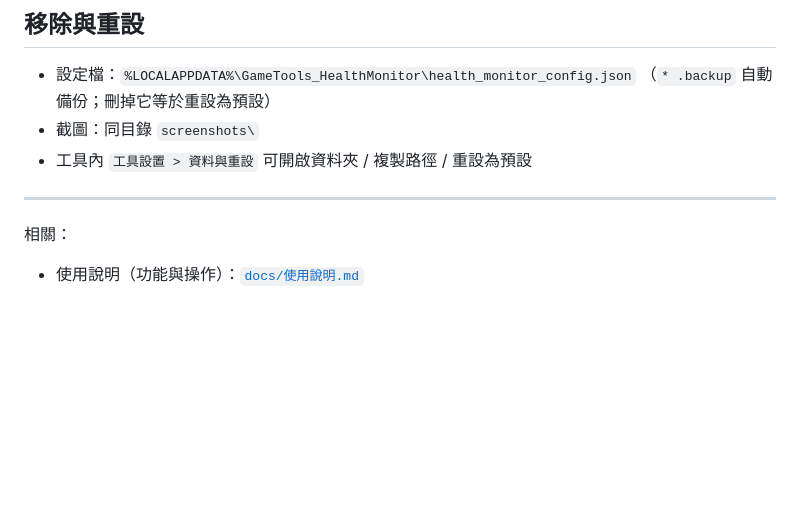
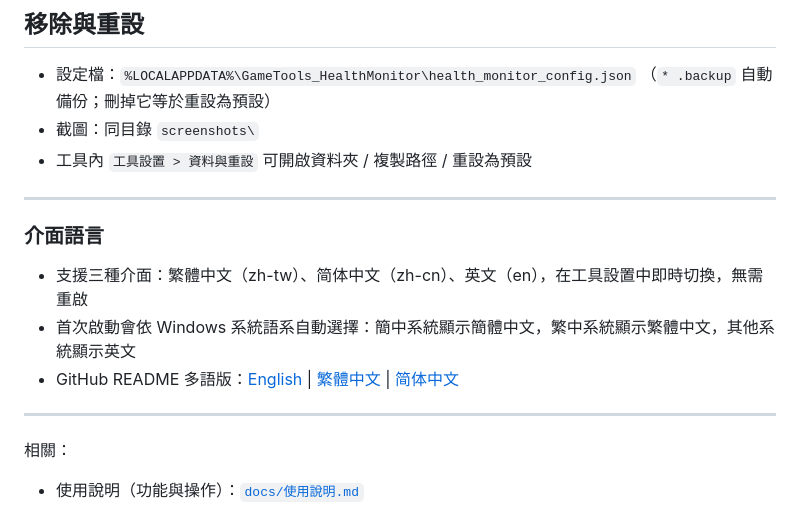
Before and after one commit to Sid-1996/PathofExile-Sid-GameTools_HealthMonitor, a Markdown page: docs/安全自建.md, the part around the change. GitHub-like rendering; blank space fills up the shorter version.

```diff
--- a/docs/安全自建.md
+++ b/docs/安全自建.md
@@ -135,6 +135,14 @@ Run.bat
 
 ---
 
+### 介面語言
+
+- 支援三種介面：繁體中文（zh-tw）、简体中文（zh-cn）、英文（en），在工具設置中即時切換，無需重啟
+- 首次啟動會依 Windows 系統語系自動選擇：簡中系統顯示簡體中文，繁中系統顯示繁體中文，其他系統顯示英文
+- GitHub README 多語版：[English](../README.md) | [繁體中文](../README.zh-TW.md) | [简体中文](../README.zh-CN.md)
+
+---
+
 相關：
 - 使用說明（功能與操作）：[`docs/使用說明.md`](./使用說明.md)
 - 運作原理（WGC 截圖與前景 gate）：[`docs/運作原理.md`](./運作原理.md)
```
Also changed, not shown: docs/使用說明.md (+3 -2 lines).
